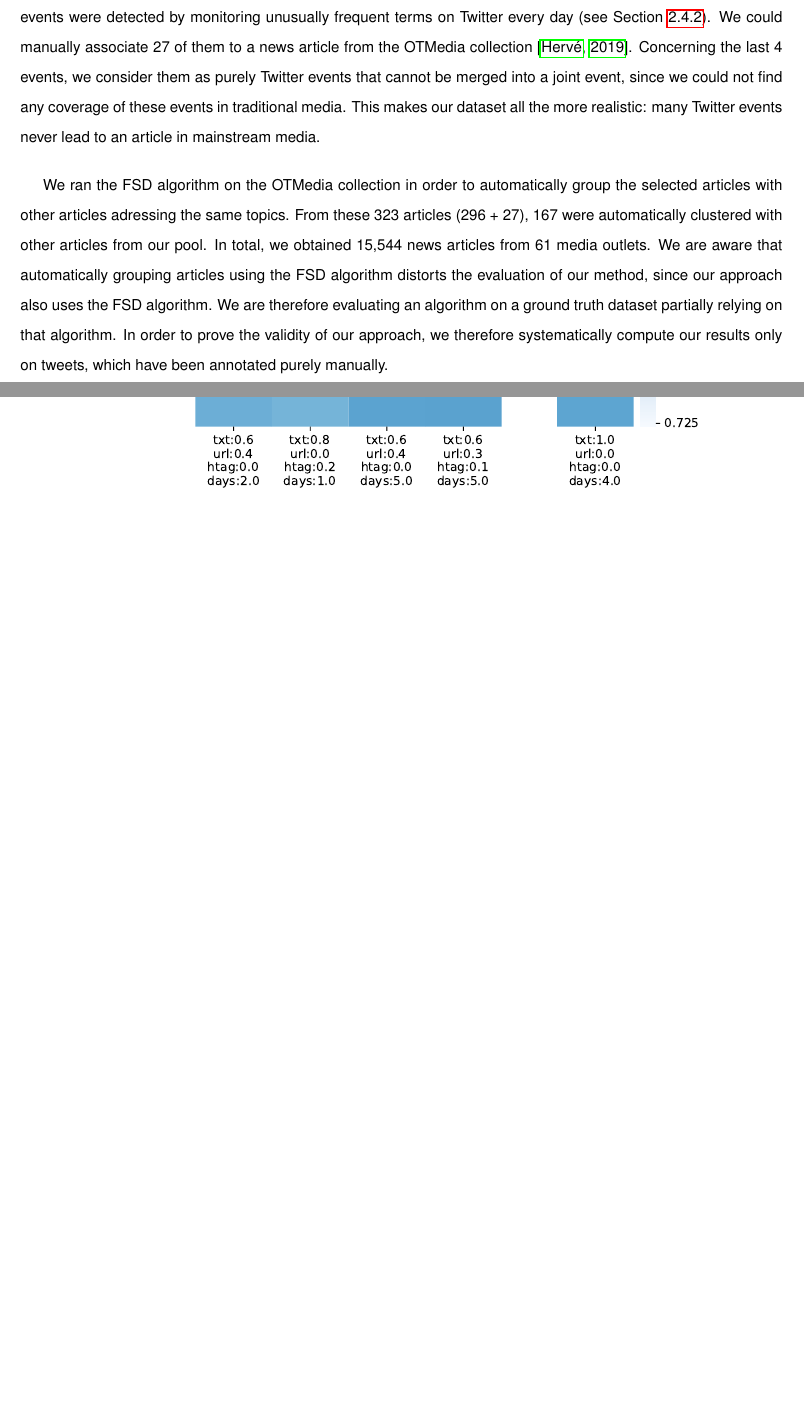
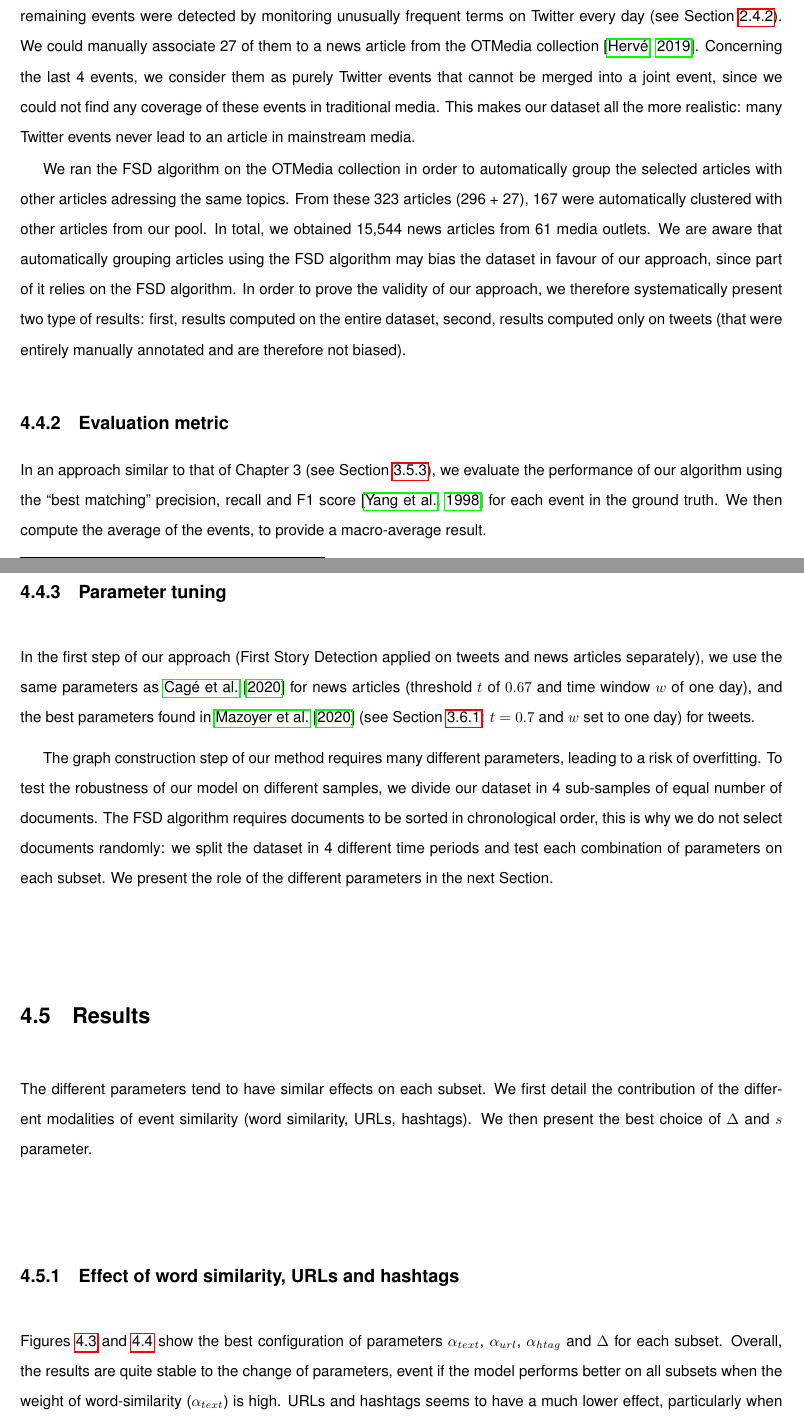
Before and after one commit to bmaz/thesis, a LaTeX thesis (thesis.tex, which reads 4.tex): two parts of pages 85 and 86 of 110, joined at a grey line, cut so that both start at the same text, the shorter picture padded with empty space. Compiled offline with pdfLaTeX.

Commit message:
chapter 4 - Section 4.5.1

```diff
--- a/4.tex
+++ b/4.tex
@@ -143,19 +143,32 @@ Our event similarity graph is expected to contain a lot of very small communitie
 
 \section{Experimental Setup}
 \subsection{Dataset}
-We test our approach on the dataset presented in Chapter 2: it contains 95,796 tweets annotated as related to one of 327 ``daily events" (events were drawn day by day and merged afterwards into 257 ``macro events"). Among these events, 296 are actually news articles drawn randomly from a pool of French daily newspapers. The 31 remaining events were detected by monitoring unusually frequent terms on Twitter every day (see Section \ref{Twitter events selection}). We could manually associate 27 of them to a news article from the OTMedia collection \citep{herve2019otmedia}. Concerning the last 4 events, we consider them as purely Twitter events that cannot be merged into a joint event, since we could not find any coverage of these events in traditional media. This makes our dataset all the more realistic: many Twitter events never lead to an article in mainstream media.
+We test our approach on the dataset presented in Chapter 2: it contains 95,796 tweets annotated as related to one of 327 ``daily events" (events were drawn day by day and merged afterwards into 257 ``macro events"). Among these daily events, 296 are actually news articles drawn randomly from a pool of French daily newspapers. The 31 remaining events were detected by monitoring unusually frequent terms on Twitter every day (see Section \ref{Twitter events selection}). We could manually associate 27 of them to a news article from the OTMedia collection \citep{herve2019otmedia}. Concerning the last 4 events, we consider them as purely Twitter events that cannot be merged into a joint event, since we could not find any coverage of these events in traditional media. This makes our dataset all the more realistic: many Twitter events never lead to an article in mainstream media.
 
-We ran the FSD algorithm on the OTMedia collection in order to automatically group the selected articles with other articles adressing the same topics. From these 323 articles (296 + 27), 167 were automatically clustered with other articles from our pool. In total, we obtained 15,544 news articles from 61 media outlets. We are aware that automatically grouping articles using the FSD algorithm distorts the evaluation of our method, since our approach also uses the FSD algorithm. We are therefore evaluating an algorithm on a ground truth dataset partially relying on that algorithm. In order to prove the validity of our approach, we therefore systematically compute our results only on tweets, which have been annotated purely manually.
-\subsection{Tested algorithms}
-\subsection{Metric}
+We ran the FSD algorithm on the OTMedia collection in order to automatically group the selected articles with other articles adressing the same topics. From these 323 articles (296 + 27), 167 were automatically clustered with other articles from our pool. In total, we obtained 15,544 news articles from 61 media outlets. We are aware that automatically grouping articles using the FSD algorithm may bias the dataset in favour of our approach, since part of it relies on the FSD algorithm. In order to prove the validity of our approach, we therefore systematically present two type of results: first, results computed on the entire dataset, second, results computed only on tweets (that were entirely manually annotated and are therefore not biased).
+
+\subsection{Evaluation metric}
+In an approach similar to that of Chapter 3 (see Section \ref{metric_best_matching}), we evaluate the performance of our algorithm using the ``best matching" precision, recall and F1 score \citep{yang1998study} for each event in the ground truth. We then compute the average of the events, to provide a macro-average result.
+
 \subsection{Parameter tuning}
+
+In the first step of our approach (First Story Detection applied on tweets and news articles separately), we use the same parameters as \cite{cage2020production} for news articles (threshold $t$ of $0.67$ and time window $w$ of one day), and the best parameters found in  \cite{mazoyer2020french} (see Section \ref{Subsec: text embeddings}: $t=0.7$ and $w$ set to one day) for tweets.
+
+The graph construction step of our method requires many different parameters, leading to a risk of overfitting. To test the robustness of our model on different samples, we divide our dataset in 4 sub-samples of equal number of documents. The FSD algorithm requires documents to be sorted in chronological order, this is why we do not select documents randomly: we split the dataset in 4 different time periods and test each combination of parameters on each subset. We present the role of the different parameters in the next Section.
+
 \section{Results}
-\label{Joint_results}
+
+The different parameters tend to have similar effects on each subset. We first detail the contribution of the different modalities of event similarity (word similarity, URLs, hashtags). We then present the best choice of $\Delta$ and $s$ parameter.
+\subsection{Effect of word similarity, URLs and hashtags}
+Figures \ref{fig:louvain_macro} and \ref{fig:louvain_macro_tweets} show
+the best configuration of parameters $\alpha_{text}$, $\alpha_{url}$, $\alpha_{htag}$ and $\Delta$ for each subset. Overall, the results are quite stable to the change of parameters, event if the model performs better on all subsets when the weight of word-similarity ($\alpha_{text}$) is high. URLs and hashtags seems to have a much lower effect, particularly when evaluating the model only on tweets (Figure \ref{fig:louvain_macro_tweets}). Increasing $\alpha_{url}$ or $\alpha_{htag}$ may slightly improve the performance on some time periods  but there is no configuration that performs equally well on each subset.
+
+  We therefore chose to eliminate these modalities, in order to simplify the graph construction step and to obtain a model that is more stable to the change of dataset. We show the results with a model relying on text only in the right column of Figures \ref{fig:louvain_macro} and \ref{fig:louvain_macro_tweets}. The low effect of URLs and hashtags can be explained by the fact that the information carried by these modalities is in most cases already present in the text of the documents.
 %%%%%%%%%%%%%%%%%%%%%%%%%%%%%%%%%%%%%%%%%%%%%%%%%%%%%%%
  \begin{figure}
  \begin{center}
       \includegraphics[height=.38\textheight]{figures/louvain_macro_tfidf.pdf}
-    \caption[Cross-validation results on all documents]{Cross-validation results on all documents. The result of community detection with the best set of parameters for a given sample is displayed on the diagonal of the central matrix. The results of that set of parameters on the other samples are displayed on the corresponding lines. The right column presents the results of community detection on the word-similarity graph (urls and hashtags are not taken into account).}
+    \caption[Cross-validation results on all documents]{Cross-validation results on all documents. The result of community detection with the best set of parameters for a given sample is displayed on the diagonal of the square matrix. The results of that set of parameters on the other samples are displayed on the corresponding lines. The right column presents the results of community detection on the word-similarity graph (urls and hashtags are not taken into account).}
     \label{fig:louvain_macro}
  \end{center}
 \end{figure}
```
Also changed, not shown: 3.tex (+2 -2 lines), figures/louvain_macro_tfidf.pdf, figures/louvain_macro_tfidf_tweets_only.pdf, 4.tex (7 more changed lines).
